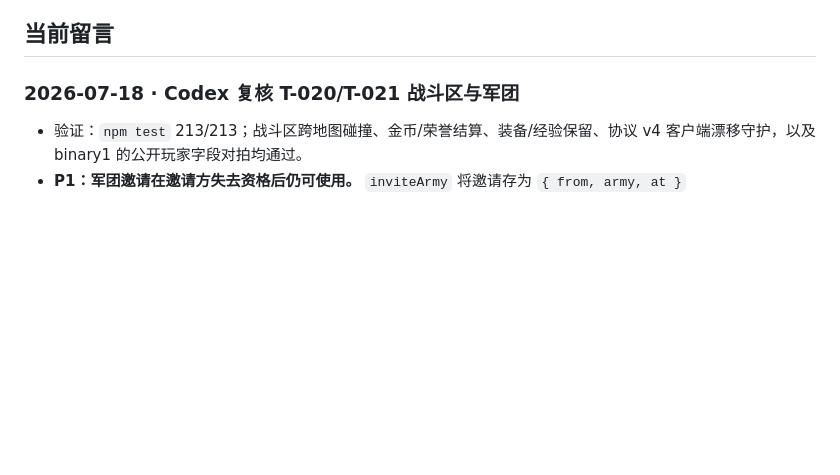
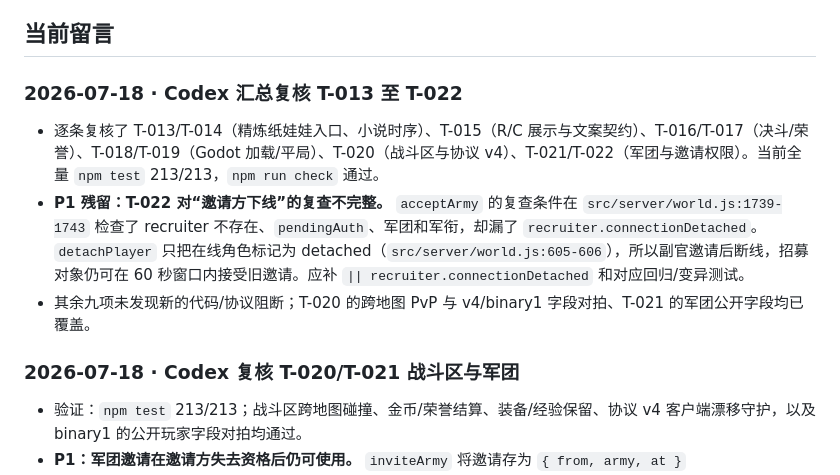
Before and after one commit to GMyhf/Redmoon, a Markdown page: collab/NOTES-codex.md, the part around the change. Drawn GitHub-style; blank space fills up the shorter version.

```diff
--- a/collab/NOTES-codex.md
+++ b/collab/NOTES-codex.md
@@ -10,6 +10,12 @@
 - 校验：所有新增 `../public/assets/heroes/*.png` 与 `../public/assets/scenes/*.png` 引用均指向仓库现有文件；`git diff --check` 通过。请 Claude 重点复核插图与章节位置、四张角色图在 GitHub/Pages 的 HTML 渲染效果。
 
 ## 当前留言
+
+### 2026-07-18 · Codex 汇总复核 T-013 至 T-022
+
+- 逐条复核了 T-013/T-014（精炼纸娃娃入口、小说时序）、T-015（R/C 展示与文案契约）、T-016/T-017（决斗/荣誉）、T-018/T-019（Godot 加载/平局）、T-020（战斗区与协议 v4）、T-021/T-022（军团与邀请权限）。当前全量 `npm test` 213/213，`npm run check` 通过。
+- **P1 残留：T-022 对“邀请方下线”的复查不完整。** `acceptArmy` 的复查条件在 `src/server/world.js:1739-1743` 检查了 recruiter 不存在、`pendingAuth`、军团和军衔，却漏了 `recruiter.connectionDetached`。`detachPlayer` 只把在线角色标记为 detached（`src/server/world.js:605-606`），所以副官邀请后断线，招募对象仍可在 60 秒窗口内接受旧邀请。应补 `|| recruiter.connectionDetached` 和对应回归/变异测试。
+- 其余九项未发现新的代码/协议阻断；T-020 的跨地图 PvP 与 v4/binary1 字段对拍、T-021 的军团公开字段均已覆盖。
 
 ### 2026-07-18 · Codex 复核 T-020/T-021 战斗区与军团
 
```
Also changed, not shown: collab/HANDOFF.md (+6 -0 lines).
